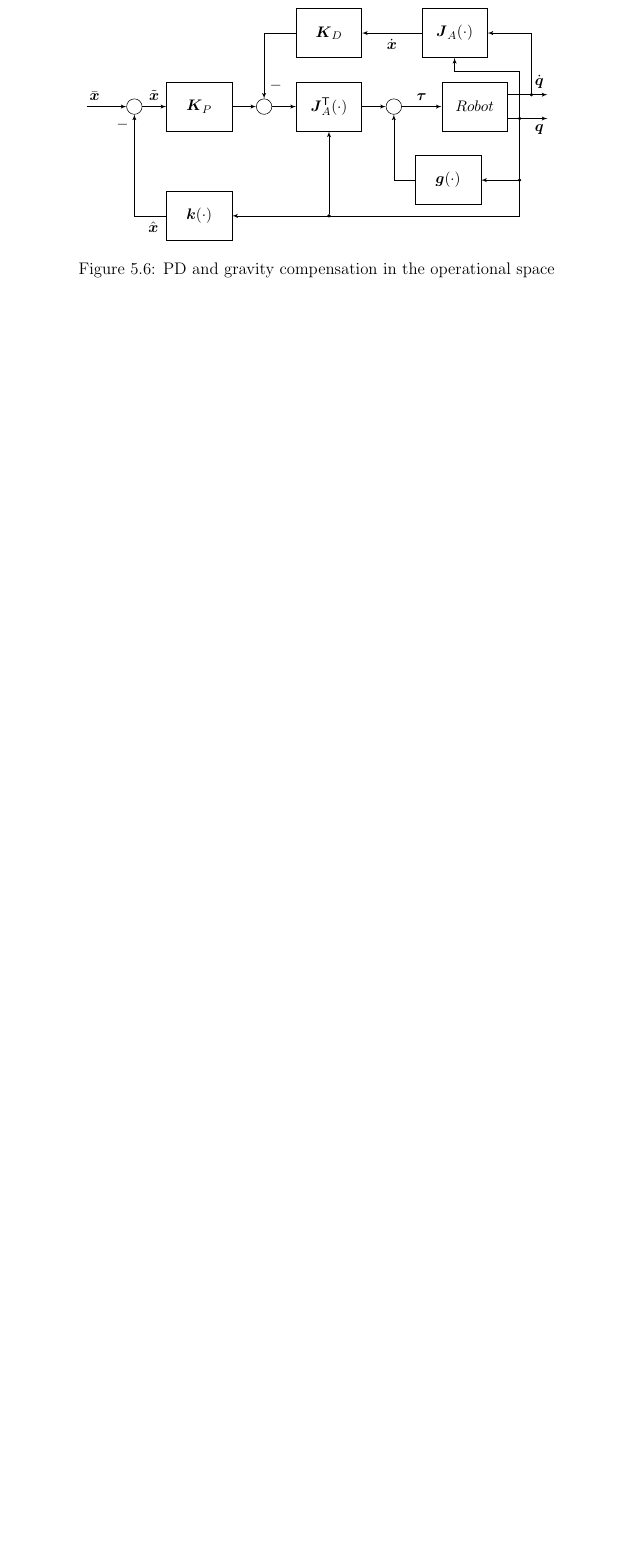
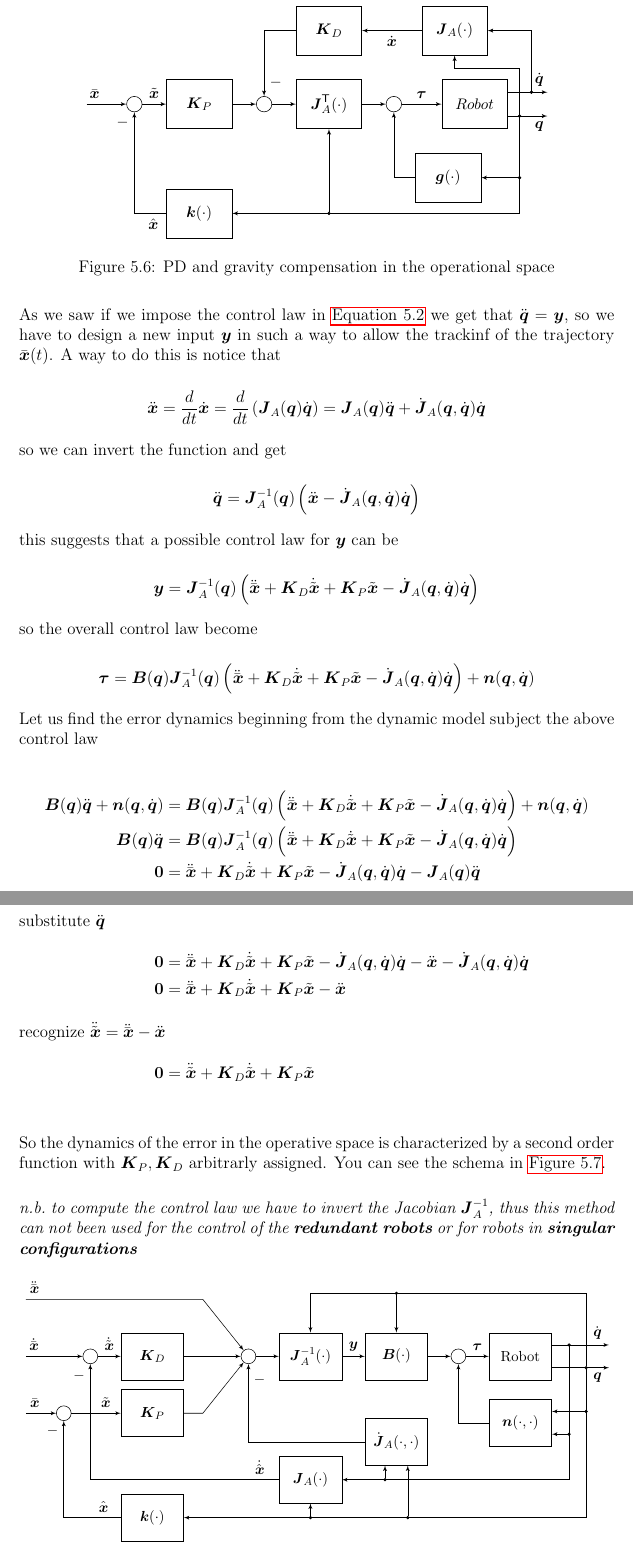
Before and after one commit to RobertoBochet/cir-notes, a LaTeX document (main.tex, which reads chapters/5-centralized_control.tex): part of page 44 of 52 before the commit and two parts of pages 45 and 46 of 54 after it, the two joined at a grey line, cut so that both start at the same text, the shorter picture padded with empty space. Compiled offline with pdfLaTeX.

Commit message:
Added inverse dynamics control in op space

```diff
--- a/chapters/5-centralized_control.tex
+++ b/chapters/5-centralized_control.tex
@@ -912,3 +913,130 @@ so, if the Jacobian is full rank the only solution is $\xe = 0$, thus the system
 	\caption{PD and gravity compensation in the operational space}
 	\label{fig:pd-gravity-operational}
 \end{figure}
+
+\subsection{Inverse dynamics control}
+
+To tracking a trajectory the \textbf{PD + gravity compesation} is not usable (it is constrained by $\dxd = 0$), so we have to implement a different control system, in particular we can adapt the \textbf{inverse dynamics control} designed to the control in the \textbf{joints space} saw in \autoref{subsec:inverse-dynamics-control-joints-space}.
+
+As we saw if we impose the control law in \autoref{eq:control-law-inverse-dynamics-control-joints-space} we get that $\ddq = \y$, so we have to design a new input $\y$ in such a way to allow the trackinf of the trajectory $\xd(t)$.
+A way to do this is notice that
+
+\[
+	\ddx = \frac{d}{dt} \dx = \frac{d}{dt} \left( \J_A(\q)\dq \right) = \J_A(\q)\ddq + \dJ_A(\q,\dq)\dq
+\]
+
+so we can invert the function and get
+
+\[
+	\ddq = \J_A^\inv(\q) \left(\ddx - \dJ_A(\q,\dq)\dq\right)
+\]
+
+this suggests that a possible control law for $\y$ can be
+
+\[
+	\y = \J_A^\inv(\q) \left( \ddxd + \K_D\dxe + \K_P \xe - \dJ_A(\q,\dq)\dq \right)
+\]
+
+so the overall control law become
+
+\[
+	\vect\tau = \B(\q) \J_A^\inv(\q) \left( \ddxd + \K_D\dxe + \K_P \xe - \dJ_A(\q,\dq)\dq \right) + \vect n(\q,\dq)
+\]
+
+Let us find the error dynamics beginning from the dynamic model subject the above control law
+
+\begin{align*}
+    \matr{B}(\q)\ddq + \vect n(\q,\dq) &= \B(\q) \J_A^\inv(\q) \left( \ddxd + \K_D\dxe + \K_P \xe - \dJ_A(\q,\dq)\dq \right) + \vect n(\q,\dq) \\
+    \matr{B}(\q)\ddq &= \B(\q) \J_A^\inv(\q) \left( \ddxd + \K_D\dxe + \K_P \xe - \dJ_A(\q,\dq)\dq \right) \\
+    \0 &= \ddxd + \K_D\dxe + \K_P \xe - \dJ_A(\q,\dq)\dq - \J_A(\q) \ddq \\
+    \intertext{substitute $\ddq$}
+    \0 &= \ddxd + \K_D\dxe + \K_P \xe - \dJ_A(\q,\dq)\dq - \ddx - \dJ_A(\q,\dq)\dq \\
+    \0 &= \ddxd + \K_D\dxe + \K_P \xe - \ddx \\
+    \intertext{recognize $\ddxe = \ddxd - \ddx$}
+    \0 &= \ddxe + \K_D\dxe + \K_P \xe \\
+\end{align*}
+
+So the dynamics of the error in the operative space is characterized by a second order function with  $\K_P, \K_D$ arbitrarly assigned.
+You can see the schema in \autoref{fig:inverse-dynamics-control-operational-space}.
+
+\begin{nb}to compute the control law we have to invert the Jacobian $\J_A^\inv$, thus this method can not been used for the control of the \textbf{redundant robots} or for robots in \textbf{singular configurations}\end{nb}
+
+
+\begin{figure}[htb]
+	\centering
+	\resizebox{\textwidth}{!}{
+		\begin{tikzpicture}
+			\node [input] (iq_d) {};
+			\node [input, above=1.5cm of iq_d] (idq_d) {};
+			\node [input, above=1.5cm of idq_d] (iddq_d) {};
+
+			\node [sum, right=0.8cm of iq_d] (sum_e) {};
+			\node [sum, right=1.5cm of idq_d] (sum_de) {};
+
+			\node [block, right=0.6cm of sum_de] (kd) {$\matr K_D$};
+			\node [block] at (sum_e -| kd) (kp) {$\matr K_P$};
+
+			\node [spy, right=0.5cm of kd] (bend) {};
+			\node [sum, right=1.5cm of kd] (sum_y) {};
+
+			\node [block, right=0.6cm of sum_y] (ja_inv) {$\J_A^\inv(\cdot)$};
+			\node [block, right=0.6cm of ja_inv] (b) {$\B(\cdot)$};
+			\node [sum, right=0.6cm of b] (sum_t) {};
+			\node [block, right=0.6cm of sum_t] (robot) {Robot};
+
+			\node [block, below=0.5cm of robot] (n) {$\n(\cdot,\cdot)$};
+
+			\node [output, right=1.5cm of robot, yshift=0.3cm] (odq) {};
+			\node [output, right=1.5cm of robot, yshift=-0.3cm] (oq) {};
+
+
+			\draw [->] (iq_d) -- node [pos=0.3] {$\xd$} (sum_e);
+			\draw [->] (idq_d) -- node [pos=0.15] {$\dxd$} (sum_de);
+			\draw [->] (iddq_d) -- node [pos=0.05] {$\ddxd$} (bend |- iddq_d) -- (sum_y);
+
+			\draw [->] (sum_e) -- node [pos=0.7] {$\xe$} (kp);
+			\draw [->] (sum_de) -- node {$\dxe$} (kd);
+
+			\draw [->] (kp) -- (bend |- kp) -- (sum_y);
+			\draw [->] (kd) -- (sum_y);
+
+			\draw [->] (sum_y) -- (ja_inv);
+			\draw [->] (ja_inv) -- node {$\y$} (b);
+			\draw [->] (b) -- (sum_t);
+			\draw [->] (sum_t) -- node {$\vect\tau$} (robot);
+
+			\draw [->] (robot.east |- odq) -- node [pos=0.8] {$\dq$} node [node, name=dq, pos=0.3] {} (odq);
+			\draw [->] (robot.east |- oq) -- node [pos=0.8, below] {$\q$} node [node, name=q, pos=0.6] {} (oq);
+
+			\draw [->] (n) -| (sum_t);
+
+			\node [node, yshift=0.3cm] at (q |- n) (q_n) {};
+			\node [node, yshift=-0.3cm] at (dq |- n) (dq_n) {};
+			\draw [->] (q_n) -- (q_n -| n.east);
+			\draw [->] (dq_n) -- (dq_n -| n.east);
+
+			\node [node, above=1cm of b] (q_a) {};
+			\draw [->] (q) |- (q_a) -| (ja_inv);
+			\draw [->] (q_a) -- (b);
+
+			\node [block, below=1.5cm of kp] (k) {$\vect k(\cdot)$};
+			\draw [->] (q) |- (k);
+			\draw [->] (k) -| node [pos=0.95] {$-$} node[pos=0.15, above] {$\xs$} (sum_e);
+
+			\node [block, below=2cm of ja_inv] (ja) {$\J_A(\cdot)$};
+			\node [node] at (ja |- k) (q_ja) {};
+			\draw [->] (dq) |- (ja);
+			\draw [->] (ja) -| node[pos=0.95] {$-$} node[pos=0.05, above] {$\dxs$} (sum_de);
+			\draw [->] (q_ja) -- (ja);
+
+			\node [block, below=1cm of b] (dja) {$\dJ_A(\cdot,\cdot)$};
+			\node [node, xshift=0.3cm] at (dja |- k) (q_dja) {};
+			\node [node, xshift=-0.3cm] at (dja |- ja) (dq_dja) {};
+			\draw [->] (dja) -| node [pos=0.9, right] {$-$} (sum_y);
+			\draw [->] (q_dja) -- (dja.south -| q_dja);
+			\draw [->] (dq_dja) -- (dja.south -| dq_dja);
+		\end{tikzpicture}
+	}
+	\caption{Inverse dynamics control in the operational space}
+	\label{fig:inverse-dynamics-control-operational-space}
+\end{figure}
--- a/main.tex
+++ b/main.tex
@@ -17,6 +17,7 @@ top=40mm,
 bottom=30mm
 }
 
+\setcounter{tocdepth}{3}
 \setcounter{secnumdepth}{3}
 
 \usepackage{tikz}
@@ -70,6 +71,7 @@ bottom=30mm
 \newcommand{\0}{\vect{0}}
 
 \newcommand{\J}{\matr{J}}
+\newcommand{\dJ}{\dot{\J}}
 
 \newcommand{\estimate}[1]{\hat{#1}}
 \newcommand{\error}[1]{\tilde{#1}}
```
Also changed, not shown: chapters/5-centralized_control.tex (9 more changed lines).
